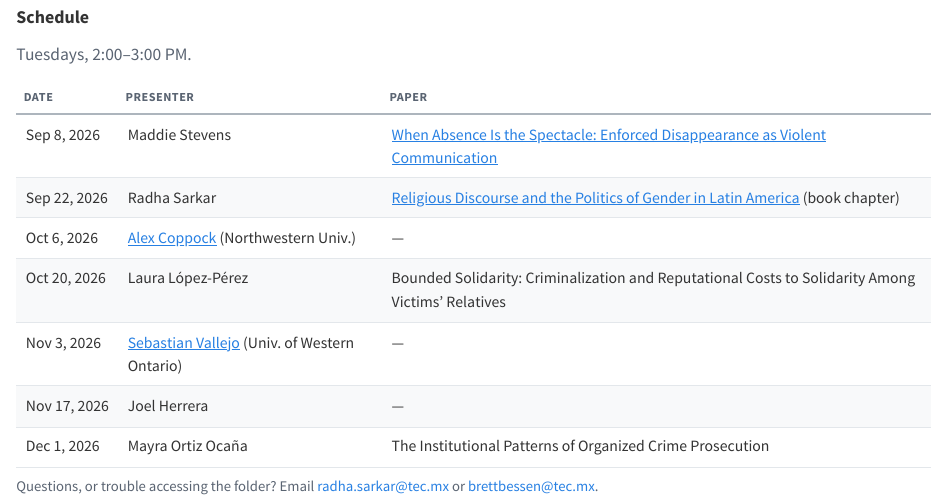
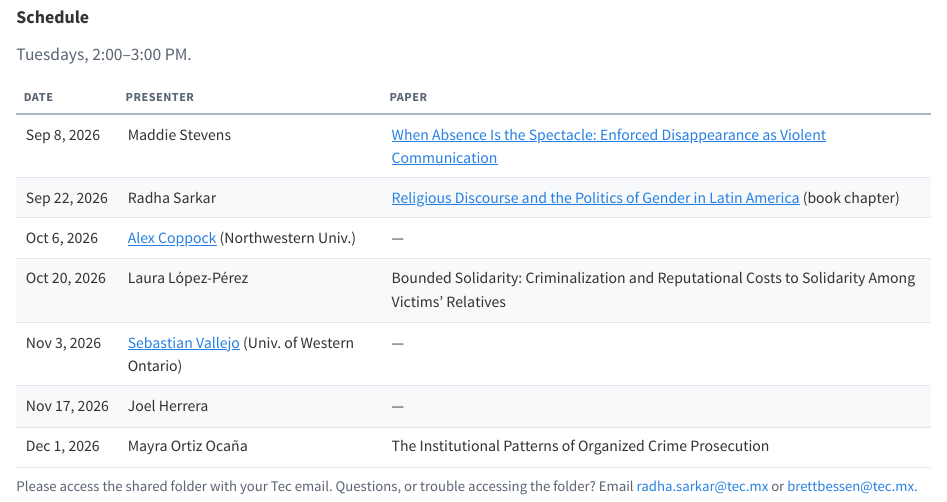
Before and after one commit to brettbessen/brettbessen.github.io, a Quarto document (cpri.qmd): the page in a window 1100 px wide, from 280 px down. Rendered offline with R 4.5, knitr and Pandoc in place of Quarto, with nearby package versions.

Commit message:
CPRI: note to use Tec email for the shared folder

```diff
--- a/cpri.qmd
+++ b/cpri.qmd
@@ -110,7 +110,7 @@ h1.title::after {
 </tbody>
 </table>
 
-<p class="cpri-note">Questions, or trouble accessing the folder? Email <a href="mailto:radha.sarkar@tec.mx">radha.sarkar@tec.mx</a> or <a href="mailto:brettbessen@tec.mx">brettbessen@tec.mx</a>.</p>
+<p class="cpri-note">Please access the shared folder with your Tec email. Questions, or trouble accessing the folder? Email <a href="mailto:radha.sarkar@tec.mx">radha.sarkar@tec.mx</a> or <a href="mailto:brettbessen@tec.mx">brettbessen@tec.mx</a>.</p>
 
 </div>
 
```
Also changed, not shown: docs/search.json, 2 other files.
